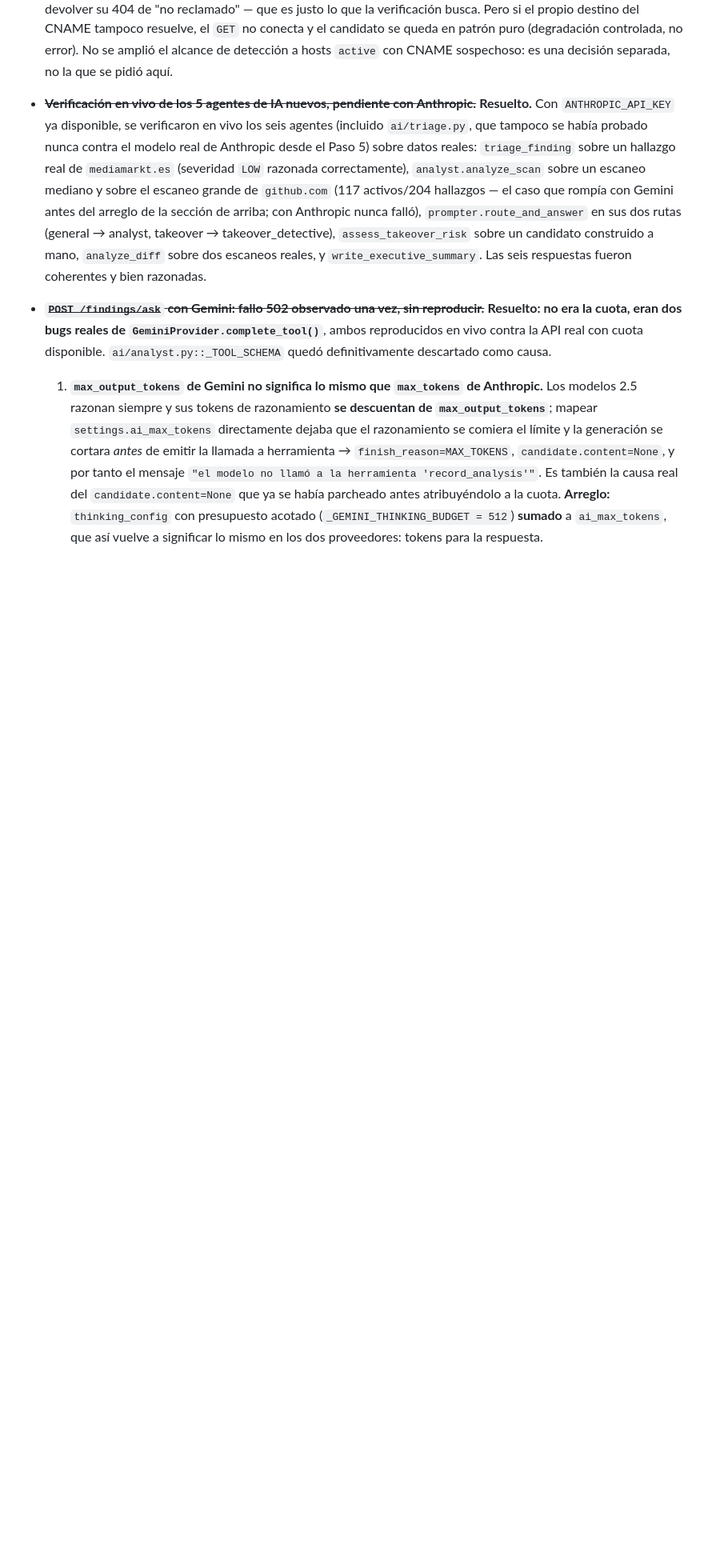
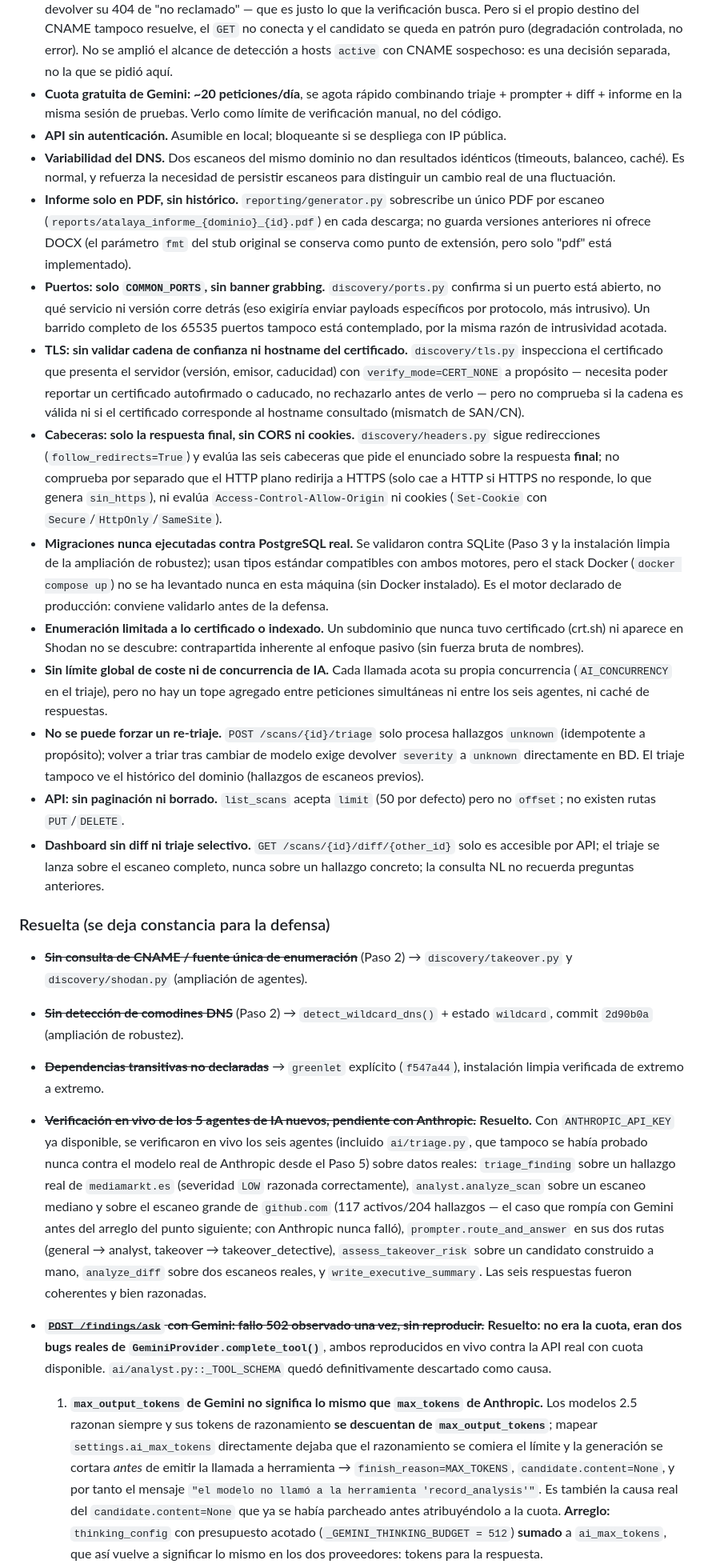
Before and after one commit to andrewpm98/atalaya, a Markdown page: CLAUDE.md, the part around one of its changes. Shown at 80% size. GitHub-like rendering; blank space fills up the shorter version.

```diff
--- a/CLAUDE.md
+++ b/CLAUDE.md
@@ -518,6 +563,69 @@ respectivamente.
   candidato se queda en patrón puro (degradación controlada, no error). No se
   amplió el alcance de detección a hosts `active` con CNAME sospechoso: es
   una decisión separada, no la que se pidió aquí.
+- **Cuota gratuita de Gemini: ~20 peticiones/día**, se agota rápido
+  combinando triaje + prompter + diff + informe en la misma sesión de
+  pruebas. Verlo como límite de verificación manual, no del código.
+- **API sin autenticación.** Asumible en local; bloqueante si se despliega con
+  IP pública.
+- **Variabilidad del DNS.** Dos escaneos del mismo dominio no dan resultados
+  idénticos (timeouts, balanceo, caché). Es normal, y refuerza la necesidad de
+  persistir escaneos para distinguir un cambio real de una fluctuación.
+- **Informe solo en PDF, sin histórico.** `reporting/generator.py` sobrescribe
+  un único PDF por escaneo (`reports/atalaya_informe_{dominio}_{id}.pdf`) en
+  cada descarga; no guarda versiones anteriores ni ofrece DOCX (el parámetro
+  `fmt` del stub original se conserva como punto de extensión, pero solo
+  "pdf" está implementado).
+- **Puertos: solo `COMMON_PORTS`, sin banner grabbing.** `discovery/ports.py`
+  confirma si un puerto está abierto, no qué servicio ni versión corre
+  detrás (eso exigiría enviar payloads específicos por protocolo, más
+  intrusivo). Un barrido completo de los 65535 puertos tampoco está
+  contemplado, por la misma razón de intrusividad acotada.
+- **TLS: sin validar cadena de confianza ni hostname del certificado.**
+  `discovery/tls.py` inspecciona el certificado que presenta el servidor
+  (versión, emisor, caducidad) con `verify_mode=CERT_NONE` a propósito —
+  necesita poder reportar un certificado autofirmado o caducado, no
+  rechazarlo antes de verlo — pero no comprueba si la cadena es válida ni si
+  el certificado corresponde al hostname consultado (mismatch de SAN/CN).
+- **Cabeceras: solo la respuesta final, sin CORS ni cookies.**
+  `discovery/headers.py` sigue redirecciones (`follow_redirects=True`) y
+  evalúa las seis cabeceras que pide el enunciado sobre la respuesta
+  **final**; no comprueba por separado que el HTTP plano redirija a HTTPS
+  (solo cae a HTTP si HTTPS no responde, lo que genera `sin_https`), ni
+  evalúa `Access-Control-Allow-Origin` ni cookies (`Set-Cookie` con
+  `Secure`/`HttpOnly`/`SameSite`).
+- **Migraciones nunca ejecutadas contra PostgreSQL real.** Se validaron
+  contra SQLite (Paso 3 y la instalación limpia de la ampliación de
+  robustez); usan tipos estándar compatibles con ambos motores, pero el
+  stack Docker (`docker compose up`) no se ha levantado nunca en esta
+  máquina (sin Docker instalado). Es el motor declarado de producción:
+  conviene validarlo antes de la defensa.
+- **Enumeración limitada a lo certificado o indexado.** Un subdominio que
+  nunca tuvo certificado (crt.sh) ni aparece en Shodan no se descubre:
+  contrapartida inherente al enfoque pasivo (sin fuerza bruta de nombres).
+- **Sin límite global de coste ni de concurrencia de IA.** Cada llamada acota
+  su propia concurrencia (`AI_CONCURRENCY` en el triaje), pero no hay un
+  tope agregado entre peticiones simultáneas ni entre los seis agentes, ni
+  caché de respuestas.
+- **No se puede forzar un re-triaje.** `POST /scans/{id}/triage` solo procesa
+  hallazgos `unknown` (idempotente a propósito); volver a triar tras cambiar
+  de modelo exige devolver `severity` a `unknown` directamente en BD. El
+  triaje tampoco ve el histórico del dominio (hallazgos de escaneos previos).
+- **API: sin paginación ni borrado.** `list_scans` acepta `limit` (50 por
+  defecto) pero no `offset`; no existen rutas `PUT`/`DELETE`.
+- **Dashboard sin diff ni triaje selectivo.** `GET /scans/{id}/diff/{other_id}`
+  solo es accesible por API; el triaje se lanza sobre el escaneo completo,
+  nunca sobre un hallazgo concreto; la consulta NL no recuerda preguntas
+  anteriores.
+
+### Resuelta (se deja constancia para la defensa)
+
+- ~~**Sin consulta de CNAME / fuente única de enumeración**~~ (Paso 2) →
+  `discovery/takeover.py` y `discovery/shodan.py` (ampliación de agentes).
+- ~~**Sin detección de comodines DNS**~~ (Paso 2) → `detect_wildcard_dns()` +
+  estado `wildcard`, commit `2d90b0a` (ampliación de robustez).
+- ~~**Dependencias transitivas no declaradas**~~ → `greenlet` explícito
+  (`f547a44`), instalación limpia verificada de extremo a extremo.
 - ~~**Verificación en vivo de los 5 agentes de IA nuevos, pendiente con
   Anthropic.**~~ **Resuelto.** Con `ANTHROPIC_API_KEY` ya disponible, se
   verificaron en vivo los seis agentes (incluido `ai/triage.py`, que
@@ -526,7 +634,7 @@ respectivamente.
   de `mediamarkt.es` (severidad `LOW` razonada correctamente),
   `analyst.analyze_scan` sobre un escaneo mediano y sobre el escaneo
   grande de `github.com` (117 activos/204 hallazgos — el caso que rompía
-  con Gemini antes del arreglo de la sección de arriba; con Anthropic
+  con Gemini antes del arreglo del punto siguiente; con Anthropic
   nunca falló), `prompter.route_and_answer` en sus dos rutas (general →
   analyst, takeover → takeover_detective), `assess_takeover_risk` sobre
   un candidato construido a mano, `analyze_diff` sobre dos escaneos
```
Also changed, not shown: other parts of CLAUDE.md (+89 -64 lines).
